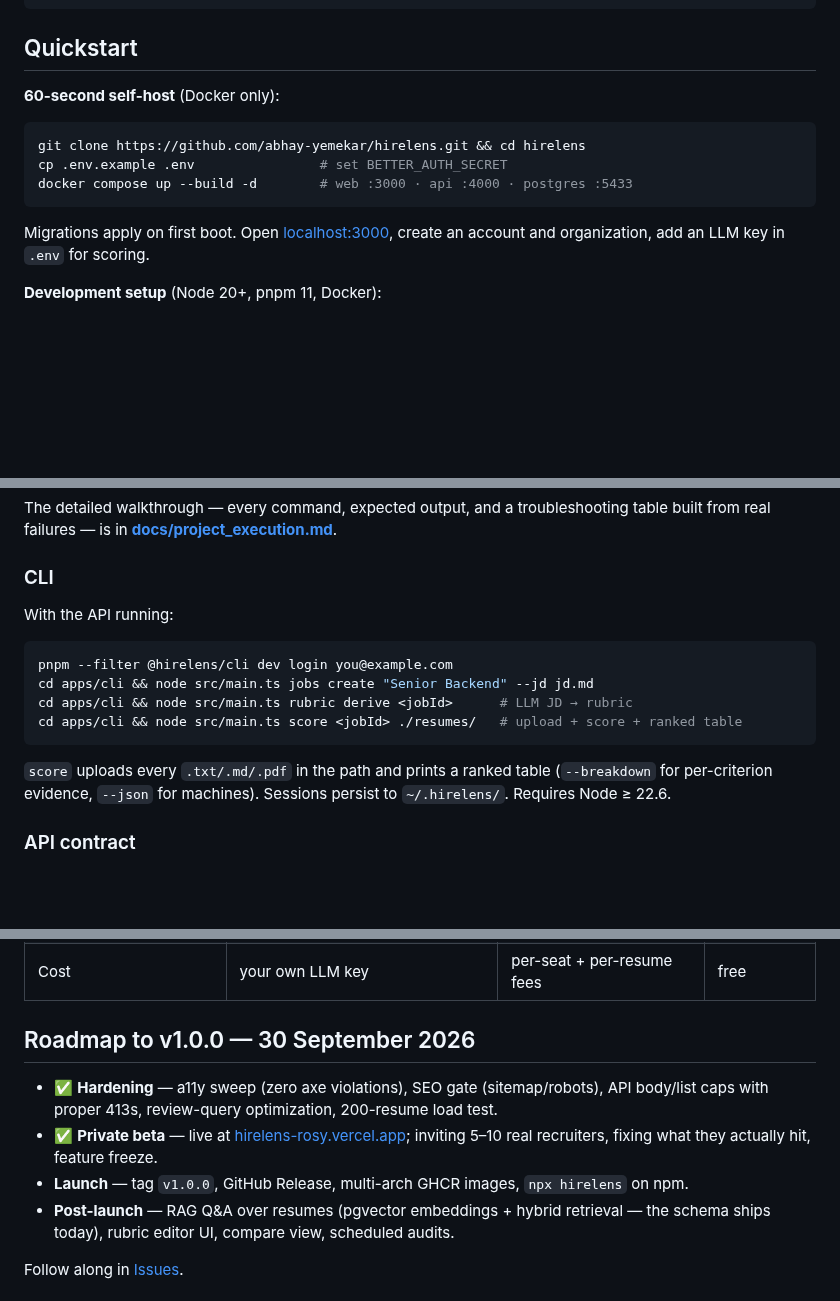
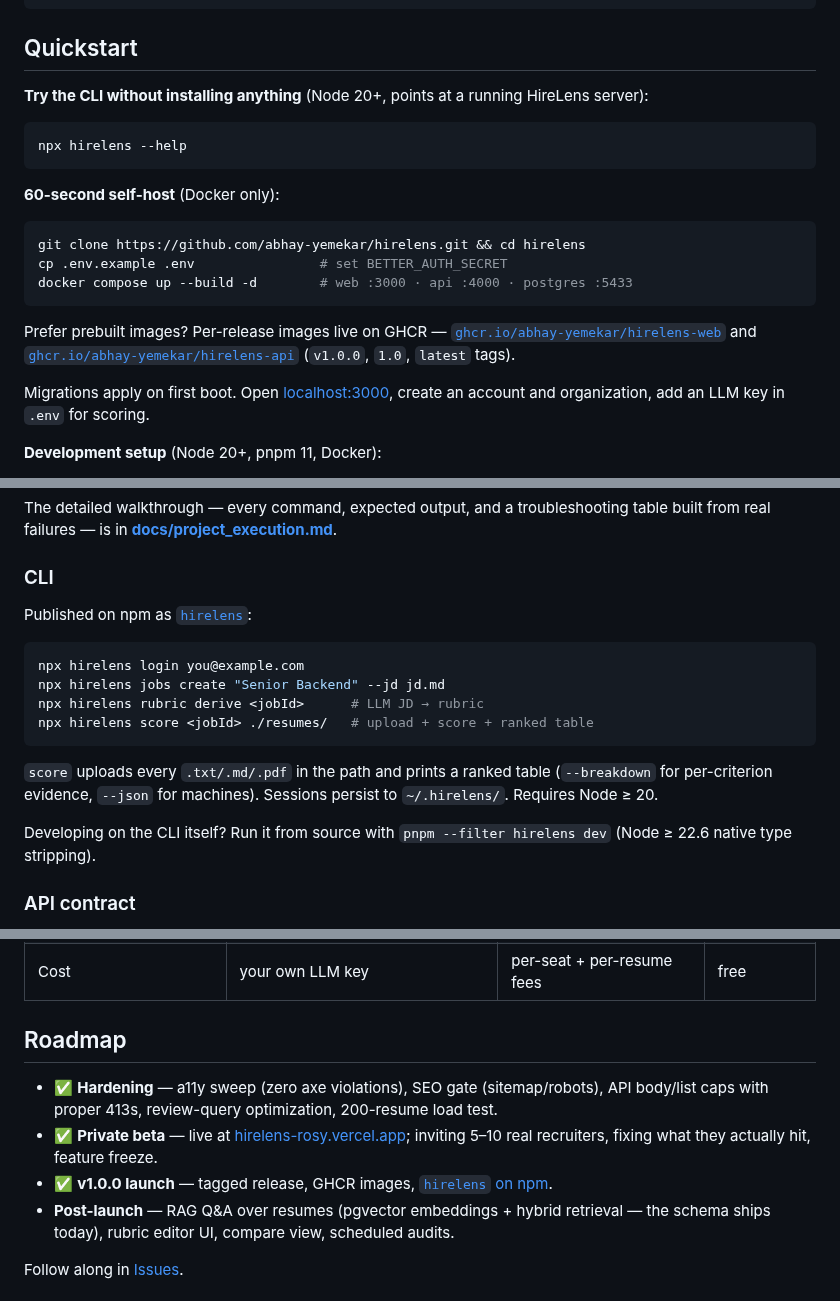
Before and after one commit to abhay-yemekar/hirelens, a Markdown page: README.md, 3 parts joined by grey strips. Drawn GitHub-style; blank space fills up the shorter version.

Commit message:
feat(launch): v1.0.0 — npm CLI package, GHCR release workflow, changelog, social preview (#57)

````diff
--- a/README.md
+++ b/README.md
@@ -81,6 +81,12 @@ packages/
 
 ## Quickstart
 
+**Try the CLI without installing anything** (Node 20+, points at a running HireLens server):
+
+```bash
+npx hirelens --help
+```
+
 **60-second self-host** (Docker only):
 
 ```bash
@@ -88,6 +94,12 @@ git clone https://github.com/abhay-yemekar/hirelens.git && cd hirelens
 cp .env.example .env                # set BETTER_AUTH_SECRET
 docker compose up --build -d        # web :3000 · api :4000 · postgres :5433
 ```
+
+Prefer prebuilt images? Per-release images live on GHCR —
+[`ghcr.io/abhay-yemekar/hirelens-web`](https://ghcr.io/abhay-yemekar/hirelens-web)
+and
+[`ghcr.io/abhay-yemekar/hirelens-api`](https://ghcr.io/abhay-yemekar/hirelens-api)
+(`v1.0.0`, `1.0`, `latest` tags).
 
 Migrations apply on first boot. Open [localhost:3000](http://localhost:3000), create an account and organization, add an LLM key in `.env` for scoring.
 
@@ -108,16 +120,18 @@ The detailed walkthrough — every command, expected output, and a troubleshooti
 
 ### CLI
 
-With the API running:
+Published on npm as [`hirelens`](https://www.npmjs.com/package/hirelens):
 
 ```bash
-pnpm --filter @hirelens/cli dev login you@example.com
-cd apps/cli && node src/main.ts jobs create "Senior Backend" --jd jd.md
-cd apps/cli && node src/main.ts rubric derive <jobId>      # LLM JD → rubric
-cd apps/cli && node src/main.ts score <jobId> ./resumes/   # upload + score + ranked table
+npx hirelens login you@example.com
+npx hirelens jobs create "Senior Backend" --jd jd.md
+npx hirelens rubric derive <jobId>      # LLM JD → rubric
+npx hirelens score <jobId> ./resumes/   # upload + score + ranked table
 ```
 
-`score` uploads every `.txt/.md/.pdf` in the path and prints a ranked table (`--breakdown` for per-criterion evidence, `--json` for machines). Sessions persist to `~/.hirelens/`. Requires Node ≥ 22.6.
+`score` uploads every `.txt/.md/.pdf` in the path and prints a ranked table (`--breakdown` for per-criterion evidence, `--json` for machines). Sessions persist to `~/.hirelens/`. Requires Node ≥ 20.
+
+Developing on the CLI itself? Run it from source with `pnpm --filter hirelens dev` (Node ≥ 22.6 native type stripping).
 
 ### API contract
 
@@ -196,11 +210,11 @@ Most hiring AI is a black box: a number with no justification. That is a liabili
 | Modern UX | ✅ | ✅ | ❌ |
 | Cost | your own LLM key | per-seat + per-resume fees | free |
 
-## Roadmap to v1.0.0 — 30 September 2026
+## Roadmap
 
 - ✅ **Hardening** — a11y sweep (zero axe violations), SEO gate (sitemap/robots), API body/list caps with proper 413s, review-query optimization, 200-resume load test.
 - ✅ **Private beta** — live at [hirelens-rosy.vercel.app](https://hirelens-rosy.vercel.app); inviting 5–10 real recruiters, fixing what they actually hit, feature freeze.
-- **Launch** — tag `v1.0.0`, GitHub Release, multi-arch GHCR images, `npx hirelens` on npm.
+- ✅ **v1.0.0 launch** — tagged release, GHCR images, [`hirelens` on npm](https://www.npmjs.com/package/hirelens).
 - **Post-launch** — RAG Q&A over resumes (pgvector embeddings + hybrid retrieval — the schema ships today), rubric editor UI, compare view, scheduled audits.
 
 Follow along in [Issues](https://github.com/abhay-yemekar/hirelens/issues).
````
Also changed, not shown: CHANGELOG.md (added, +48 -0 lines), apps/cli/README.md (added, +61 -0 lines), docs/project_execution.md (+1 -1 lines), .github/social-preview.png (added), 5 other files.
